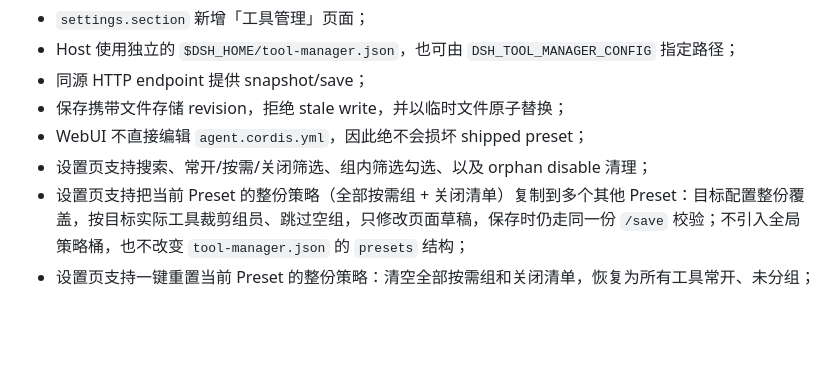
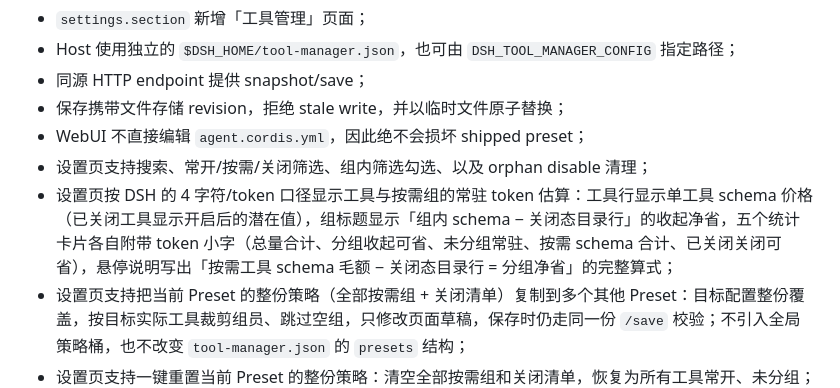
Before and after one commit to pan17/dsh-tool-manager, a Markdown page: DESIGN.md, the part around the change. GitHub-like rendering; blank space fills up the shorter version.

```diff
--- a/DESIGN.md
+++ b/DESIGN.md
@@ -243,6 +243,7 @@ DSH 内置文件/Web 等工具 guidance 会通过 `ctx.tools.get(name, scope)`
 - 保存携带文件存储 revision，拒绝 stale write，并以临时文件原子替换；
 - WebUI 不直接编辑 `agent.cordis.yml`，因此绝不会损坏 shipped preset；
 - 设置页支持搜索、常开/按需/关闭筛选、组内筛选勾选、以及 orphan disable 清理；
+- 设置页按 DSH 的 4 字符/token 口径显示工具与按需组的常驻 token 估算：工具行显示单工具 schema 价格（已关闭工具显示开启后的潜在值），组标题显示「组内 schema − 关闭态目录行」的收起净省，五个统计卡片各自附带 token 小字（总量合计、分组收起可省、未分组常驻、按需 schema 合计、已关闭关闭可省），悬停说明写出「按需工具 schema 毛额 − 关闭态目录行 = 分组净省」的完整算式；
 - 设置页支持把当前 Preset 的整份策略（全部按需组 + 关闭清单）复制到多个其他 Preset：目标配置整份覆盖，按目标实际工具裁剪组员、跳过空组，只修改页面草稿，保存时仍走同一份 `/save` 校验；不引入全局策略桶，也不改变 `tool-manager.json` 的 `presets` 结构；
 - 设置页支持一键重置当前 Preset 的整份策略：清空全部按需组和关闭清单，恢复为所有工具常开、未分组；同样只修改页面草稿，保存后生效。
 
```
Also changed, not shown: CHANGELOG.md (+7 -0 lines), README.md (+11 -0 lines), docs/images/tool-manager.png, 12 other files.
